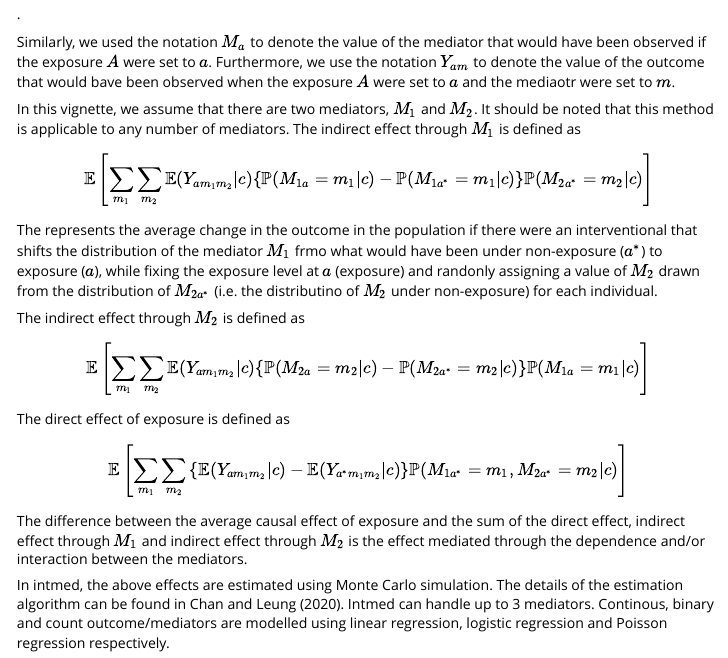
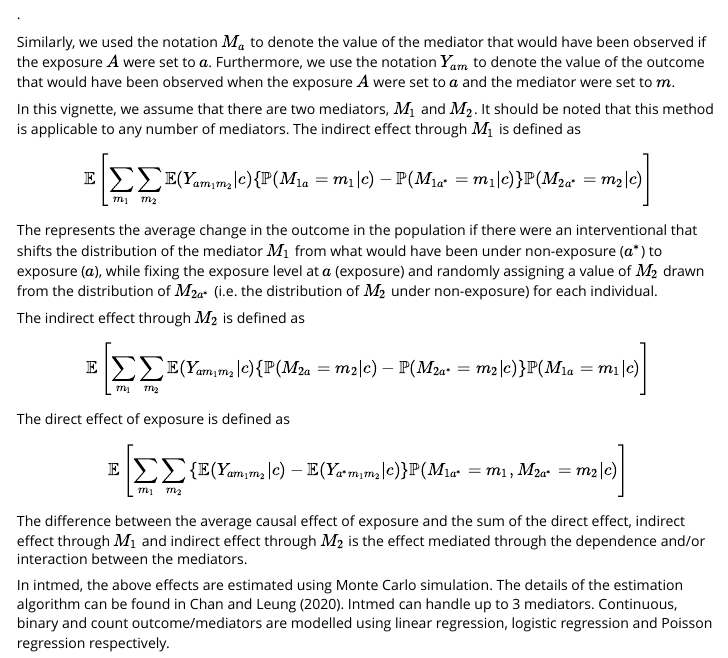
Before and after one commit to gckc123/intmed, an R Markdown document (vignettes/intmed-vignette.Rmd): the page in a window 1100 px wide, from 360 px down. Rendered offline with R 4.5, knitr and Pandoc, with nearby package versions.

Commit message:
fixed spelling mistakes 7.2.2020

```diff
--- a/vignettes/intmed-vignette.Rmd
+++ b/vignettes/intmed-vignette.Rmd
@@ -19,11 +19,11 @@ The intmed is for conducting mediation analysis using the interventional effect
 Let $Y$, $A$, $M$, and $C$ be the outcome, exposure, mediator and covariates. With loss of generality, we further assumed that there are two expsoure level: $a^*$ as the unexposed condition and $a$ as the exposed condition. In terms of notation from the causal inference literature, we use the notation $Y_a$ to denote the value of the outcome that would have been observed if the exposure $A$ were set to $a$; $Y_a$ is referred to as a counterfactual because it represents the value of the outcome that would have been observed. The average causal effect of exposure in the population is defined as
 $$\mathbb{E}(Y_a-Y_{a^*})$$.
 
-Similarly, we used the notation $M_a$ to denote the value of the mediator that would have been observed if the exposure $A$ were set to $a$. Furthermore, we use the notation $Y_{am}$ to denote the value of the outcome that would bave been observed when the exposure $A$ were set to $a$ and the mediaotr were set to $m$.
+Similarly, we used the notation $M_a$ to denote the value of the mediator that would have been observed if the exposure $A$ were set to $a$. Furthermore, we use the notation $Y_{am}$ to denote the value of the outcome that would have been observed when the exposure $A$ were set to $a$ and the mediator were set to $m$.
 
 In this vignette, we assume that there are two mediators, $M_1$ and $M_2$. It should be noted that this method is applicable to any number of mediators. The indirect effect through $M_1$ is defined as
 $$\mathbb{E}\left[\sum_{m_1}\sum_{m_2}\mathbb{E}(Y_{am_1m_2}|c)\{\mathbb{P}(M_{1a}=m_1|c)-\mathbb{P}(M_{1a^*}=m_1|c)\}\mathbb{P}(M_{2a^*}=m_2|c)\right]$$
-The represents the average change in the outcome in the population if there were an interventional that shifts the distribution of the mediator $M_1$ frmo what would have been under non-exposure ($a^*$) to exposure ($a$), while fixing the exposure level at $a$ (exposure) and randonly assigning a value of $M_2$ drawn from the distribution of $M_{2a^*}$ (i.e. the distributino of $M_2$ under non-exposure) for each individual.
+The represents the average change in the outcome in the population if there were an interventional that shifts the distribution of the mediator $M_1$ from what would have been under non-exposure ($a^*$) to exposure ($a$), while fixing the exposure level at $a$ (exposure) and randomly assigning a value of $M_2$ drawn from the distribution of $M_{2a^*}$ (i.e. the distribution of $M_2$ under non-exposure) for each individual.
 
 The indirect effect through $M_2$ is defined as
 $$\mathbb{E}\left[ \sum\limits_{{{m}_{1}}}{\sum\limits_{{{m}_{2}}}{\mathbb{E}}}({{Y}_{a{{m}_{1}}{{m}_{2}}}}|c)\{\mathbb{P}({{M}_{2a}}={{m}_{2}}|c)-\mathbb{P}({{M}_{2{{a}^{*}}}}={{m}_{2}}|c)\}\mathbb{P}({{M}_{1a}}={{m}_{1}}|c) \right]$$
@@ -31,4 +31,4 @@ The direct effect of exposure is defined as
 $$\mathbb{E}\left[\sum\limits_{{{m}_{1}}}{\sum\limits_{{{m}_{2}}}{\{\mathbb{E}(}}{{Y}_{a{{m}_{1}}{{m}_{2}}}}|c)-\mathbb{E}(Y_{a^*m_1m_2}|c)\}\mathbb{P}(M_{1a^*}=m_1, M_{2a^*}=m_2|c)\right]$$
 The difference between the average causal effect of exposure and the sum of the direct effect, indirect effect through $M_1$ and indirect effect through $M_2$ is the effect mediated through the dependence and/or interaction between the mediators.
 
-In intmed, the above effects are estimated using Monte Carlo simulation. The details of the estimation algorithm can be found in Chan and Leung (2020). Intmed can handle up to 3 mediators. Continous, binary and count outcome/mediators are modelled using linear regression, logistic regression and Poisson regression respectively.
+In intmed, the above effects are estimated using Monte Carlo simulation. The details of the estimation algorithm can be found in Chan and Leung (2020). Intmed can handle up to 3 mediators. Continuous, binary and count outcome/mediators are modelled using linear regression, logistic regression and Poisson regression respectively.
```
Also changed, not shown: R/mediate.R (+3 -3 lines), R/substance.R (+4 -4 lines).
